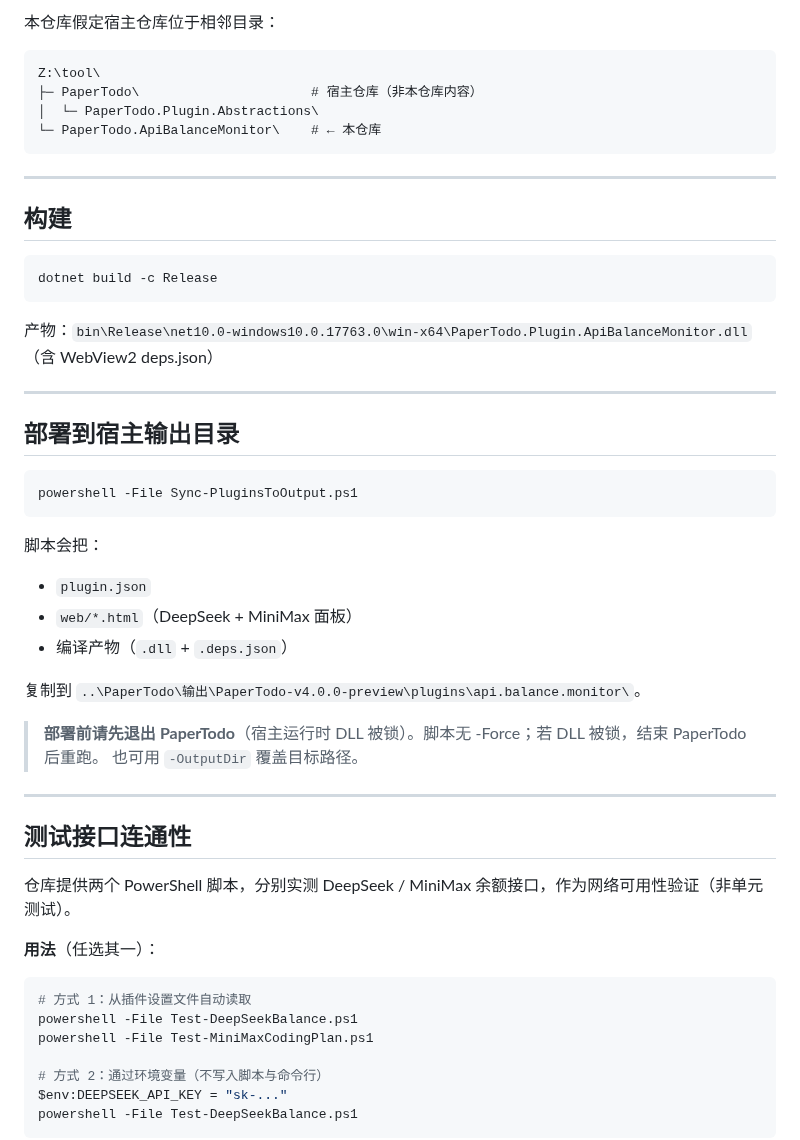
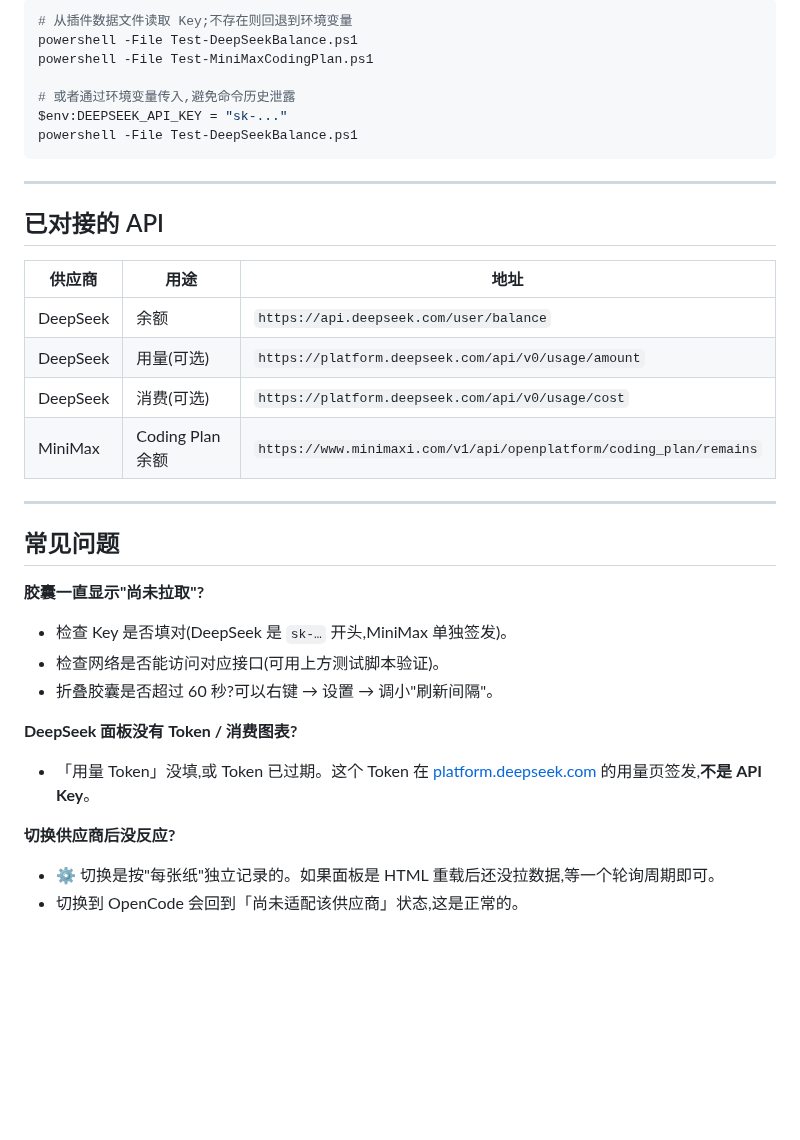
Before and after one commit to Just1ceCATT/PaperTodo-APIMonitor, a Markdown page: README.md, the part around one of its changes. GitHub-like rendering; blank space fills up the shorter version.

````diff
--- a/README.md
+++ b/README.md
@@ -86,56 +75,38 @@
 
-本仓库假定宿主仓库位于相邻目录：
+```powershell
+# 从插件数据文件读取 Key;不存在则回退到环境变量
+powershell -File Test-DeepSeekBalance.ps1
+powershell -File Test-MiniMaxCodingPlan.ps1
 
-```
-Z:\tool\
-├─ PaperTodo\                      # 宿主仓库（非本仓库内容）
-│  └─ PaperTodo.Plugin.Abstractions\
-└─ PaperTodo.ApiBalanceMonitor\    # ← 本仓库
+# 或者通过环境变量传入,避免命令历史泄露
+$env:DEEPSEEK_API_KEY = "sk-..."
+powershell -File Test-DeepSeekBalance.ps1
 ```
 
 ---
 
-## 构建
+## 已对接的 API
 
-```powershell
-dotnet build -c Release
-```
-
-产物：`bin\Release\net10.0-windows10.0.17763.0\win-x64\PaperTodo.Plugin.ApiBalanceMonitor.dll`（含 WebView2 deps.json）
+| 供应商 | 用途 | 地址 |
+| --- | --- | --- |
+| DeepSeek | 余额 | `https://api.deepseek.com/user/balance` |
+| DeepSeek | 用量(可选) | `https://platform.deepseek.com/api/v0/usage/amount` |
+| DeepSeek | 消费(可选) | `https://platform.deepseek.com/api/v0/usage/cost` |
+| MiniMax | Coding Plan 余额 | `https://www.minimaxi.com/v1/api/openplatform/coding_plan/remains` |
 
 ---
 
-## 部署到宿主输出目录
+## 常见问题
 
-```powershell
-powershell -File Sync-PluginsToOutput.ps1
-```
+**胶囊一直显示"尚未拉取"?**
+- 检查 Key 是否填对(DeepSeek 是 `sk-…` 开头,MiniMax 单独签发)。
+- 检查网络是否能访问对应接口(可用上方测试脚本验证)。
+- 折叠胶囊是否超过 60 秒?可以右键 → 设置 → 调小"刷新间隔"。
 
-脚本会把：
-- `plugin.json`
-- `web/*.html`（DeepSeek + MiniMax 面板）
-- 编译产物（`.dll` + `.deps.json`）
+**DeepSeek 面板没有 Token / 消费图表?**
+- 「用量 Token」没填,或 Token 已过期。这个 Token 在 [platform.deepseek.com](https://platform.deepseek.com) 的用量页签发,**不是 API Key**。
 
-复制到 `..\PaperTodo\输出\PaperTodo-v4.0.0-preview\plugins\api.balance.monitor\`。
+**切换供应商后没反应?**
+- ⚙ 切换是按"每张纸"独立记录的。如果面板是 HTML 重载后还没拉数据,等一个轮询周期即可。
+- 切换到 OpenCode 会回到「尚未适配该供应商」状态,这是正常的。
 
-> **部署前请先退出 PaperTodo**（宿主运行时 DLL 被锁）。脚本无 -Force；若 DLL 被锁，结束 PaperTodo 后重跑。
-> 也可用 `-OutputDir` 覆盖目标路径。
-
----
-
-## 测试接口连通性
-
-仓库提供两个 PowerShell 脚本，分别实测 DeepSeek / MiniMax 余额接口，作为网络可用性验证（非单元测试）。
-
-**用法**（任选其一）：
-
-```powershell
-# 方式 1：从插件设置文件自动读取
-powershell -File Test-DeepSeekBalance.ps1
-powershell -File Test-MiniMaxCodingPlan.ps1
-
-# 方式 2：通过环境变量（不写入脚本与命令行）
-$env:DEEPSEEK_API_KEY = "sk-..."
-powershell -File Test-DeepSeekBalance.ps1
-```
-
````
Also changed, not shown: other parts of README.md (+48 -90 lines), image/README/1787152857364.png (added), image/README/1787152860463.png (added), image/README/1787152925075.png (added), image/README/1787153056075.png (added), image/README/1787153149187.png (added), image/README/1787153181991.png (added).
